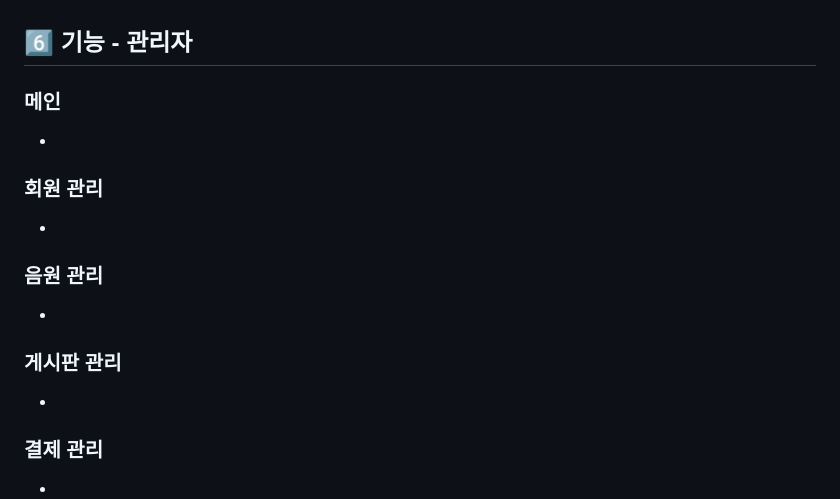
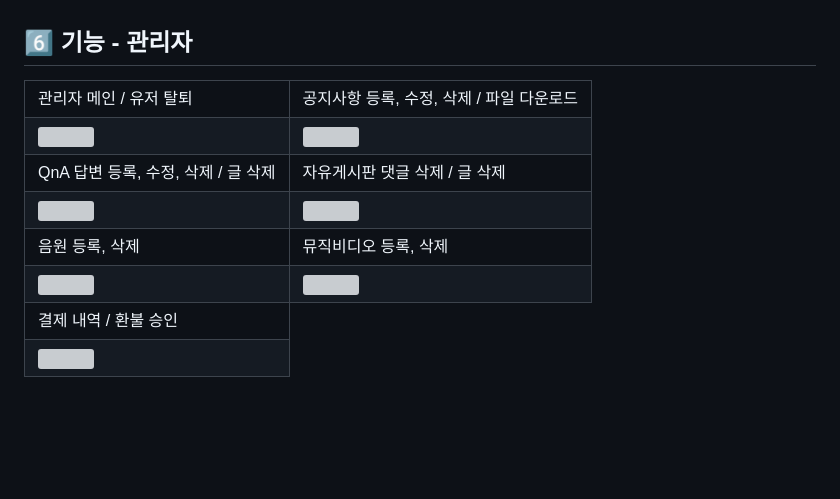
Before and after one commit to songkidong/YogiAudio, a Markdown page: README.md, the part around the change. GitHub-like rendering; blank space fills up the shorter version; grey boxes are pictures that could not be loaded.

```diff
--- a/README.md
+++ b/README.md
@@ -160,13 +160,36 @@ implementation 'org.springframework.boot:spring-boot-starter-mail'
 <br>
 
 ## 6️⃣ 기능 - 관리자
-### 메인
--
-### 회원 관리
--
-### 음원 관리
--
-### 게시판 관리
--
-### 결제 관리
--
+
+<table>
+    <tr>
+        <td>관리자 메인 / 유저 탈퇴</td>
+        <td>공지사항 등록, 수정, 삭제 / 파일 다운로드</td>
+    </tr>
+    <tr>
+        <td><img src="https://github.com/songkidong/YogiAudio/assets/136421972/30697896-2a44-4828-ab47-267db8bf236b"></td>
+        <td><img src="https://github.com/songkidong/YogiAudio/assets/136421972/f81384fd-75aa-4e1a-b172-54633da9d611"></td>
+    </tr>
+    <tr>
+        <td>QnA 답변 등록, 수정, 삭제 / 글 삭제</td>
+        <td>자유게시판 댓글 삭제 / 글 삭제</td>
+    </tr>
+    <tr>
+        <td><img src="https://github.com/songkidong/YogiAudio/assets/136421972/638ddee3-3666-4452-b03e-52fd41f7dd34"></td>
+        <td><img src="https://github.com/songkidong/YogiAudio/assets/136421972/2b2238d4-aafe-47d6-bba2-8565b8d5c36c"></td>
+    </tr>
+    <tr>
+        <td>음원 등록, 삭제</td>
+        <td>뮤직비디오 등록, 삭제</td>
+    </tr>
+    <tr>
+        <td><img src="https://github.com/songkidong/YogiAudio/assets/136421972/90dac9df-4616-44fe-9cdd-7f6adc820820"></td>
+        <td><img src="https://github.com/songkidong/YogiAudio/assets/136421972/ff99e2bc-74a3-422c-beb8-413ec1c527f9"></td>
+    </tr>
+    <tr>
+        <td>결제 내역 / 환불 승인</td>
+    </tr>
+    <tr>
+        <td><img src="https://github.com/songkidong/YogiAudio/assets/136421972/0472904b-7e09-40b3-b14a-4c0a52570241"></td>
+    </tr>
+</table>
```
